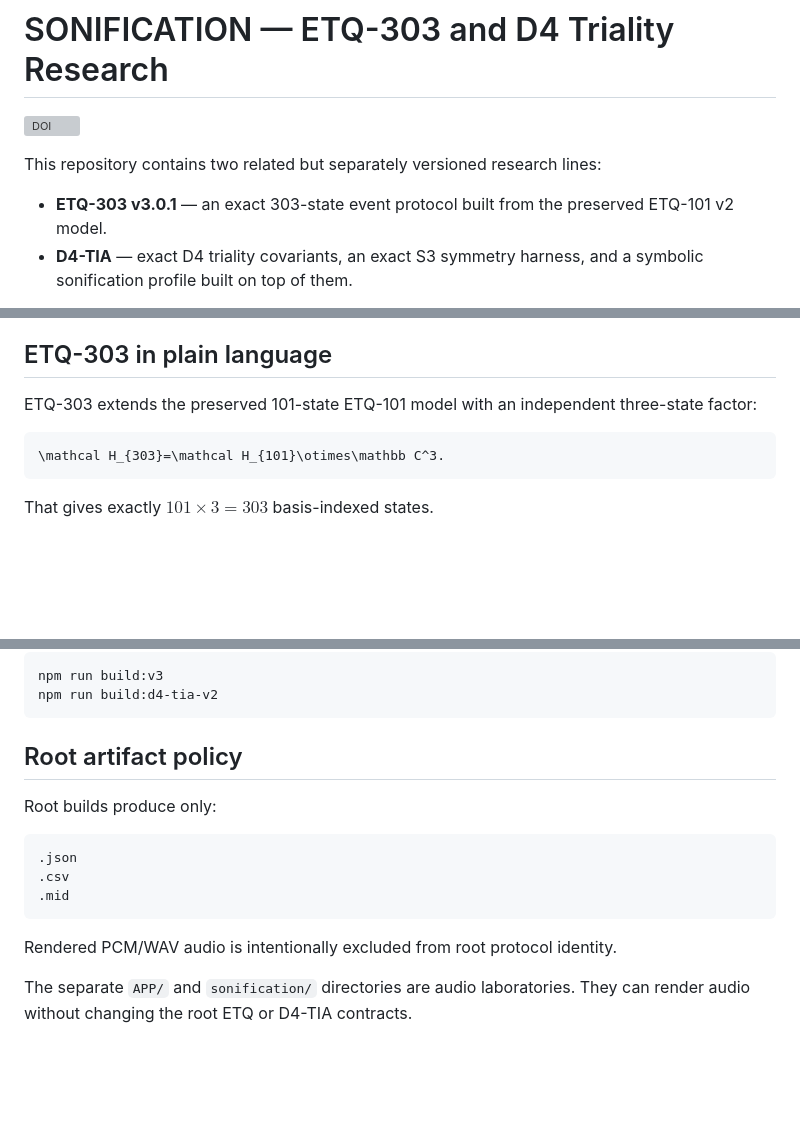
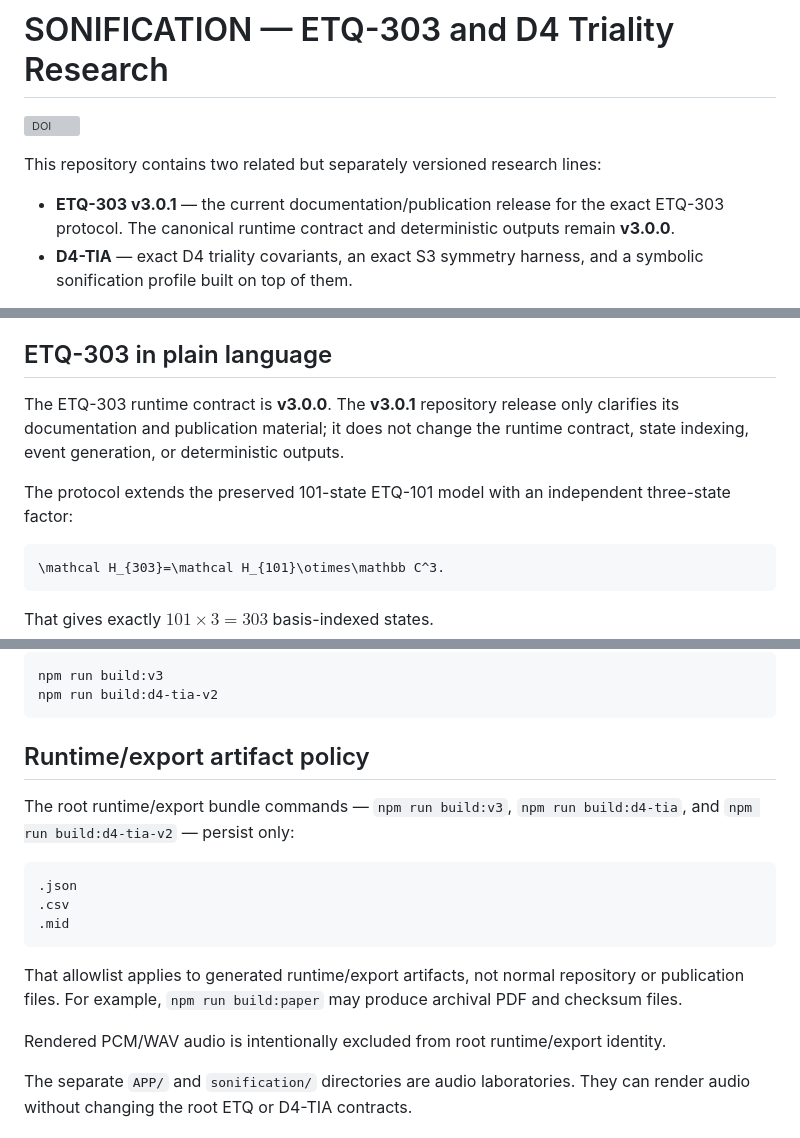
Before and after one commit to QSOLKCB/SONIFICATION, a Markdown page: README.md, 3 parts joined by grey strips. Drawn GitHub-style; blank space fills up the shorter version; grey boxes are pictures that could not be loaded.

Commit message:
docs: clarify ETQ runtime version and artifact scope

````diff
--- a/README.md
+++ b/README.md
@@ -4,7 +4,7 @@
 
 This repository contains two related but separately versioned research lines:
 
-- **ETQ-303 v3.0.1** — an exact 303-state event protocol built from the preserved ETQ-101 v2 model.
+- **ETQ-303 v3.0.1** — the current documentation/publication release for the exact ETQ-303 protocol. The canonical runtime contract and deterministic outputs remain **v3.0.0**.
 - **D4-TIA** — exact D4 triality covariants, an exact S3 symmetry harness, and a symbolic sonification profile built on top of them.
 
 They share D4 triality context, but the D4-TIA work does **not** change ETQ-101 or ETQ-303 protocol identity.
@@ -36,7 +36,9 @@ The repository is designed so that the mathematics, the event data, and the rece
 
 ## ETQ-303 in plain language
 
-ETQ-303 extends the preserved 101-state ETQ-101 model with an independent three-state factor:
+The ETQ-303 runtime contract is **v3.0.0**. The **v3.0.1** repository release only clarifies its documentation and publication material; it does not change the runtime contract, state indexing, event generation, or deterministic outputs.
+
+The protocol extends the preserved 101-state ETQ-101 model with an independent three-state factor:
 
 ```math
 \mathcal H_{303}=\mathcal H_{101}\otimes\mathbb C^3.
@@ -183,9 +185,9 @@ npm run build:v3
 npm run build:d4-tia-v2
 ```
 
-## Root artifact policy
+## Runtime/export artifact policy
 
-Root builds produce only:
+The root runtime/export bundle commands — `npm run build:v3`, `npm run build:d4-tia`, and `npm run build:d4-tia-v2` — persist only:
 
 ```text
 .json
@@ -193,7 +195,9 @@ Root builds produce only:
 .mid
 ```
 
-Rendered PCM/WAV audio is intentionally excluded from root protocol identity.
+That allowlist applies to generated runtime/export artifacts, not normal repository or publication files. For example, `npm run build:paper` may produce archival PDF and checksum files.
+
+Rendered PCM/WAV audio is intentionally excluded from root runtime/export identity.
 
 The separate `APP/` and `sonification/` directories are audio laboratories. They can render audio without changing the root ETQ or D4-TIA contracts.
 
````
